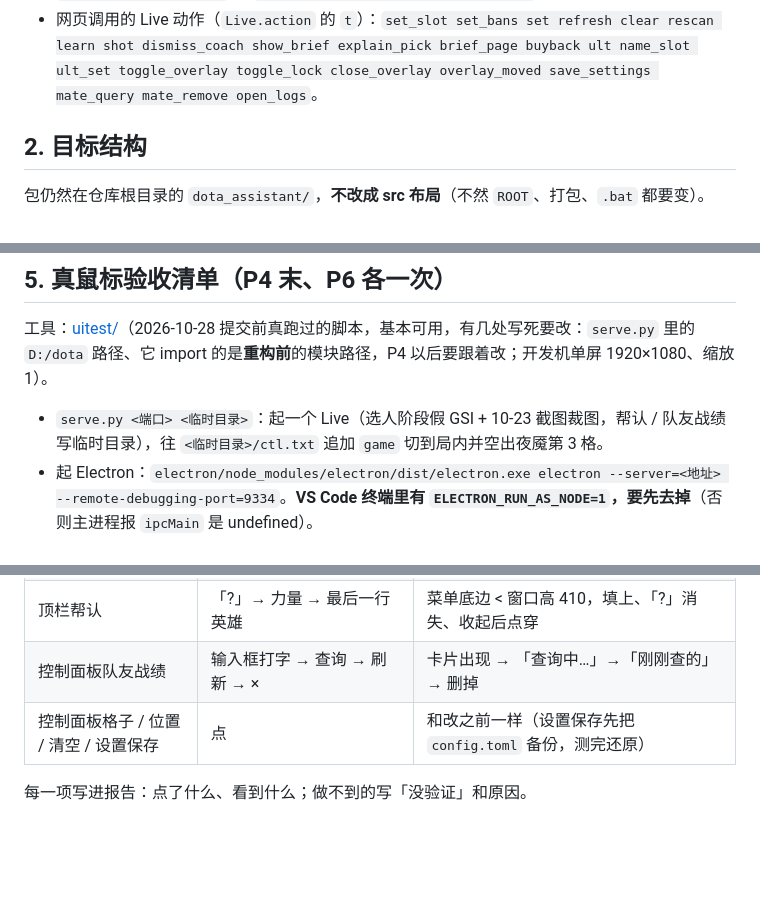
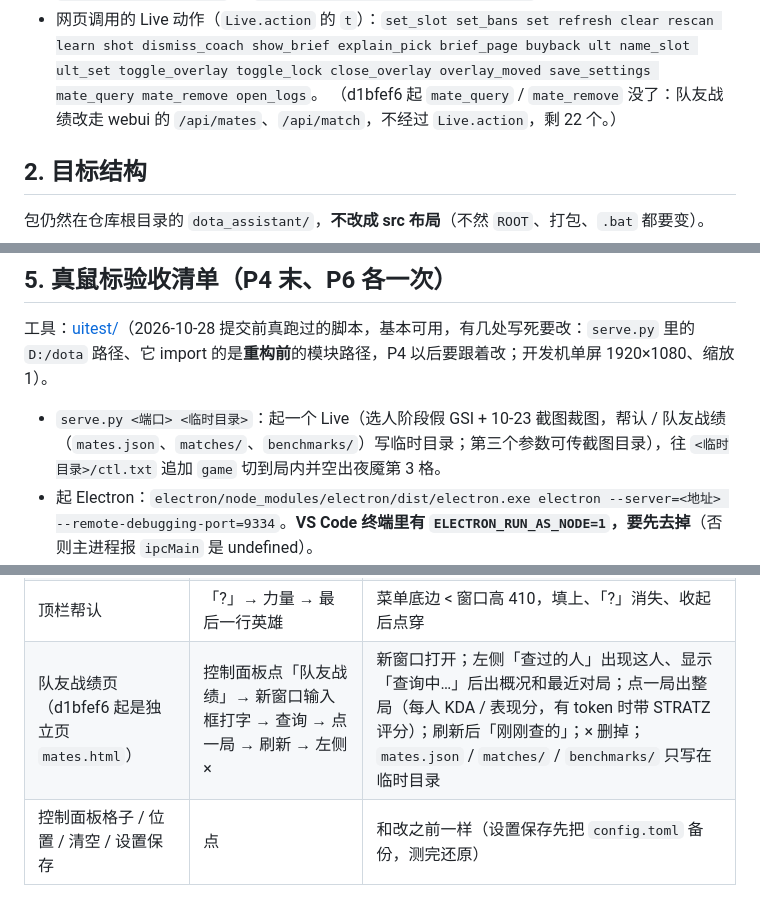
Before and after one commit to DrunkUnderstanding/dota-assistant, a Markdown page: docs/refactor/PLAN.md, 3 parts joined by grey strips. Rendered like a GitHub page; blank space fills up the shorter version.

```diff
--- a/docs/refactor/PLAN.md
+++ b/docs/refactor/PLAN.md
@@ -41,6 +41,7 @@
 - `tests/test_hygiene.py` 的 `python_files()` 只 glob `dota_assistant/*.py`，**不递归**：建了子包以后子包里的文件就不查了，必须先改成递归。
 - `packaging/build.py` 用 `--collect-submodules dota_assistant`（子包会自动带上）；`packaging/launcher.py` 用 `from dota_assistant.cli import main`（这个路径要保住）。
 - 网页调用的 Live 动作（`Live.action` 的 `t`）：`set_slot set_bans set refresh clear rescan learn shot dismiss_coach show_brief explain_pick brief_page buyback ult name_slot ult_set toggle_overlay toggle_lock close_overlay overlay_moved save_settings mate_query mate_remove open_logs`。
+  （d1bfef6 起 `mate_query` / `mate_remove` 没了：队友战绩改走 webui 的 `/api/mates`、`/api/match`，不经过 `Live.action`，剩 22 个。）
 
 ## 2. 目标结构
 
@@ -230,7 +232,7 @@ dota_assistant/
 ## 5. 真鼠标验收清单（P4 末、P6 各一次）
 
 工具：[uitest/](uitest/)（2026-10-28 提交前真跑过的脚本，基本可用，有几处写死要改：`serve.py` 里的 `D:/dota` 路径、它 import 的是**重构前**的模块路径，P4 以后要跟着改；开发机单屏 1920×1080、缩放 1）。
-- `serve.py <端口> <临时目录>`：起一个 Live（选人阶段假 GSI + 10-23 截图裁图，帮认 / 队友战绩写临时目录），往 `<临时目录>/ctl.txt` 追加 `game` 切到局内并空出夜魇第 3 格。
+- `serve.py <端口> <临时目录>`：起一个 Live（选人阶段假 GSI + 10-23 截图裁图，帮认 / 队友战绩（`mates.json`、`matches/`、`benchmarks/`）写临时目录；第三个参数可传截图目录），往 `<临时目录>/ctl.txt` 追加 `game` 切到局内并空出夜魇第 3 格。
 - 起 Electron：`electron/node_modules/electron/dist/electron.exe electron --server=<地址> --remote-debugging-port=9334`。**VS Code 终端里有 `ELECTRON_RUN_AS_NODE=1`，要先去掉**（否则主进程报 `ipcMain` 是 undefined）。
 - `cdp.mjs <页面关键字> <表达式>`：只读页面状态 / 元素位置。`mouse.py click X Y`：SendInput 真鼠标，按下前确认那一点是 `electron.exe` 的窗口（不是就不点）。`mouse.py type`：用 KEYEVENTF_UNICODE 打字（普通虚拟键码会被中文输入法吃掉）。
 - `flow.mjs`：顶栏帮认整条（读位置和点击在一个进程里做：菜单 10 秒没人点会自己收起，分开跑太慢会碰上）。
@@ -247,7 +249,7 @@ dota_assistant/
 | 顶栏买活小条 | 左键开始 / 再点取消，右键「认错了」菜单 | 倒计时 / 取消 / 菜单都对 |
 | 顶栏大招小条 | 左键计时、右键等级 / 减冷却菜单 | 同上 |
 | 顶栏帮认 | 「?」→ 力量 → 最后一行英雄 | 菜单底边 < 窗口高 410，填上、「?」消失、收起后点穿 |
-| 控制面板队友战绩 | 输入框打字 → 查询 → 刷新 → × | 卡片出现 → 「查询中…」→「刚刚查的」→ 删掉 |
+| 队友战绩页（d1bfef6 起是独立页 `mates.html`） | 控制面板点「队友战绩」→ 新窗口输入框打字 → 查询 → 点一局 → 刷新 → 左侧 × | 新窗口打开；左侧「查过的人」出现这人、显示「查询中…」后出概况和最近对局；点一局出整局（每人 KDA / 表现分，有 token 时带 STRATZ 评分）；刷新后「刚刚查的」；× 删掉；`mates.json` / `matches/` / `benchmarks/` 只写在临时目录 |
 | 控制面板格子 / 位置 / 清空 / 设置保存 | 点 | 和改之前一样（设置保存先把 `config.toml` 备份，测完还原） |
 
 每一项写进报告：点了什么、看到什么；做不到的写「没验证」和原因。
```
Also changed, not shown: other parts of docs/refactor/PLAN.md (+4 -3 lines).
